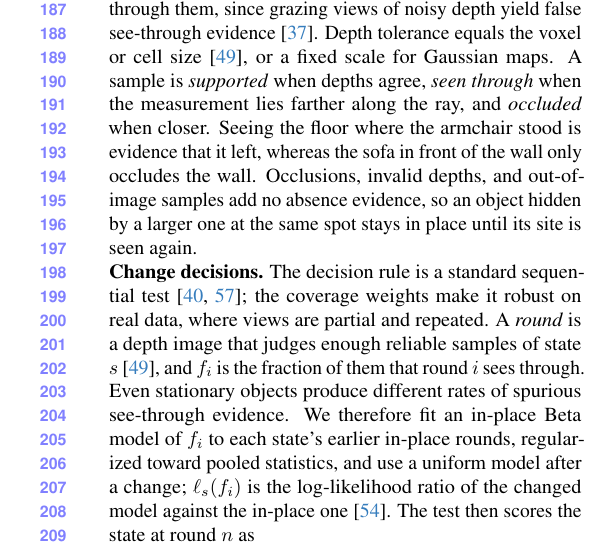
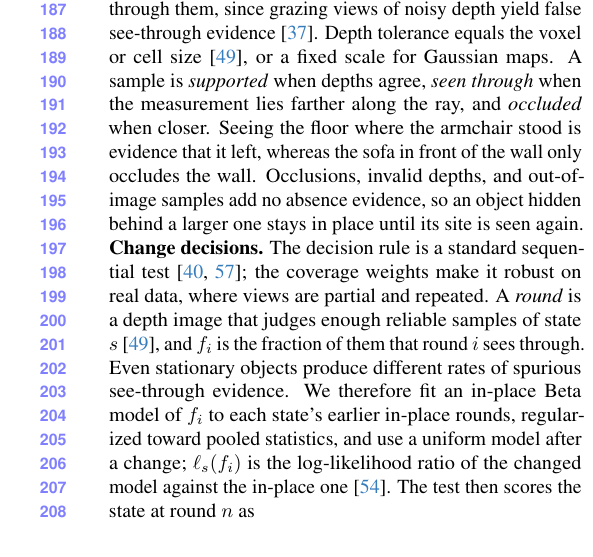
Before and after one commit to giltchcity/myncv---rpsl---daicma, a LaTeX paper (manuscript/main.tex): part of one column of page 5 of 13, cut so that both start at the same text. Compiled offline with pdfLaTeX.

Commit message:
Method: remove a two-word last line in the surface-evidence paragraph
Co-Authored-By: Claude Fable 5.2 <noreply@anthropic.com>

```diff
--- a/manuscript/main.tex
+++ b/manuscript/main.tex
@@ -275,8 +275,7 @@
 size~\cite{9811877}, or a fixed scale for Gaussian maps. A sample is \emph{supported} when depths agree,
 \emph{seen through} when the measurement lies farther along the ray, and \emph{occluded} when closer. Seeing
 the floor where the armchair stood is evidence that it left, whereas the sofa in front of the wall only occludes
-the wall. Occlusions, invalid depths, and out-of-image samples add no absence evidence, so an object hidden by
-a larger one at the same spot stays in place until its site is seen again.
+the wall. Occlusions, invalid depths, and out-of-image samples add no absence evidence, so an object hidden behind a larger one stays in place until its site is seen again.
 
 \vspace{0mm}\noindent\textbf{Change decisions.}
 The decision rule is a standard sequential test~\cite{Wald1945,Page1954}; the coverage weights make it robust on real data, where views are partial and repeated.
```
